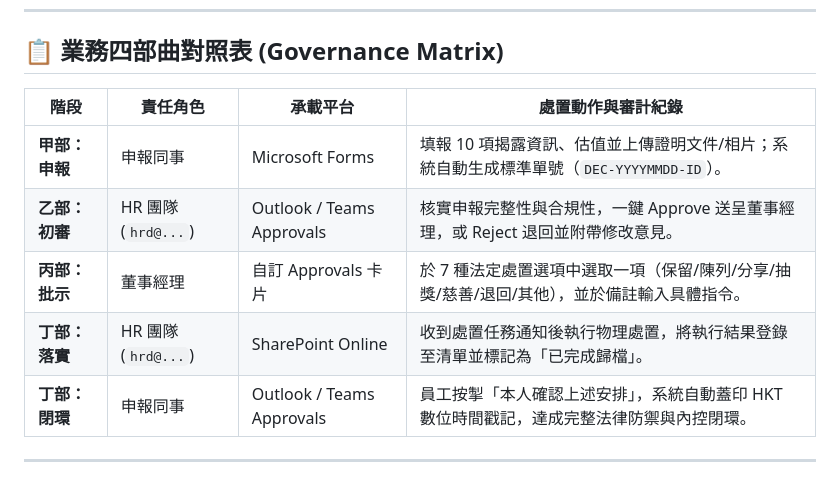
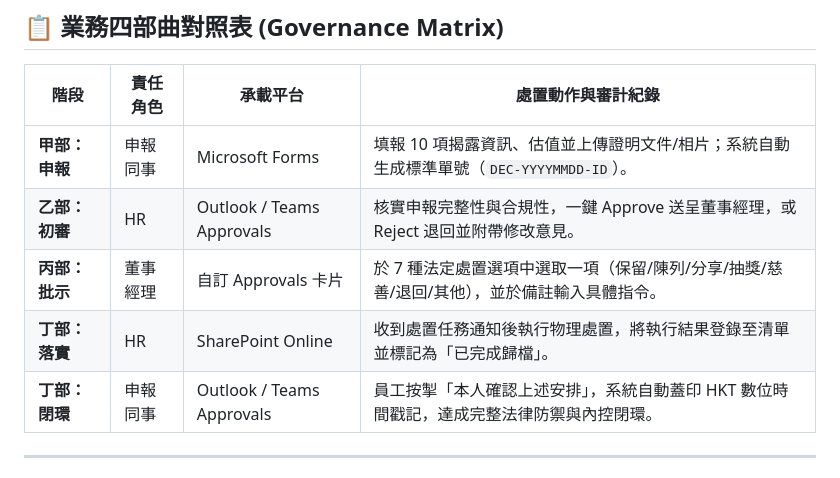
Before and after one commit to jackylawck/JO-DOIS, a Markdown page: README.md, the part around the change. Rendered like a GitHub page.

```diff
--- a/README.md
+++ b/README.md
@@ -53,9 +53,9 @@ flowchart TD
 | 階段 | 責任角色 | 承載平台 | 處置動作與審計紀錄 |
 | --- | --- | --- | --- |
 | **甲部：申報** | 申報同事 | Microsoft Forms | 填報 10 項揭露資訊、估值並上傳證明文件/相片；系統自動生成標準單號（`DEC-YYYYMMDD-ID`）。 |
-| **乙部：初審** | HR 團隊 (`hrd@...`) | Outlook / Teams Approvals | 核實申報完整性與合規性，一鍵 Approve 送呈董事經理，或 Reject 退回並附帶修改意見。 |
+| **乙部：初審** | HR | Outlook / Teams Approvals | 核實申報完整性與合規性，一鍵 Approve 送呈董事經理，或 Reject 退回並附帶修改意見。 |
 | **丙部：批示** | 董事經理 | 自訂 Approvals 卡片 | 於 7 種法定處置選項中選取一項（保留/陳列/分享/抽獎/慈善/退回/其他），並於備註輸入具體指令。 |
-| **丁部：落實** | HR 團隊 (`hrd@...`) | SharePoint Online | 收到處置任務通知後執行物理處置，將執行結果登錄至清單並標記為「已完成歸檔」。 |
+| **丁部：落實** | HR | SharePoint Online | 收到處置任務通知後執行物理處置，將執行結果登錄至清單並標記為「已完成歸檔」。 |
 | **丁部：閉環** | 申報同事 | Outlook / Teams Approvals | 員工按掣「本人確認上述安排」，系統自動蓋印 HKT 數位時間戳記，達成完整法律防禦與內控閉環。 |
 
 ---
```
